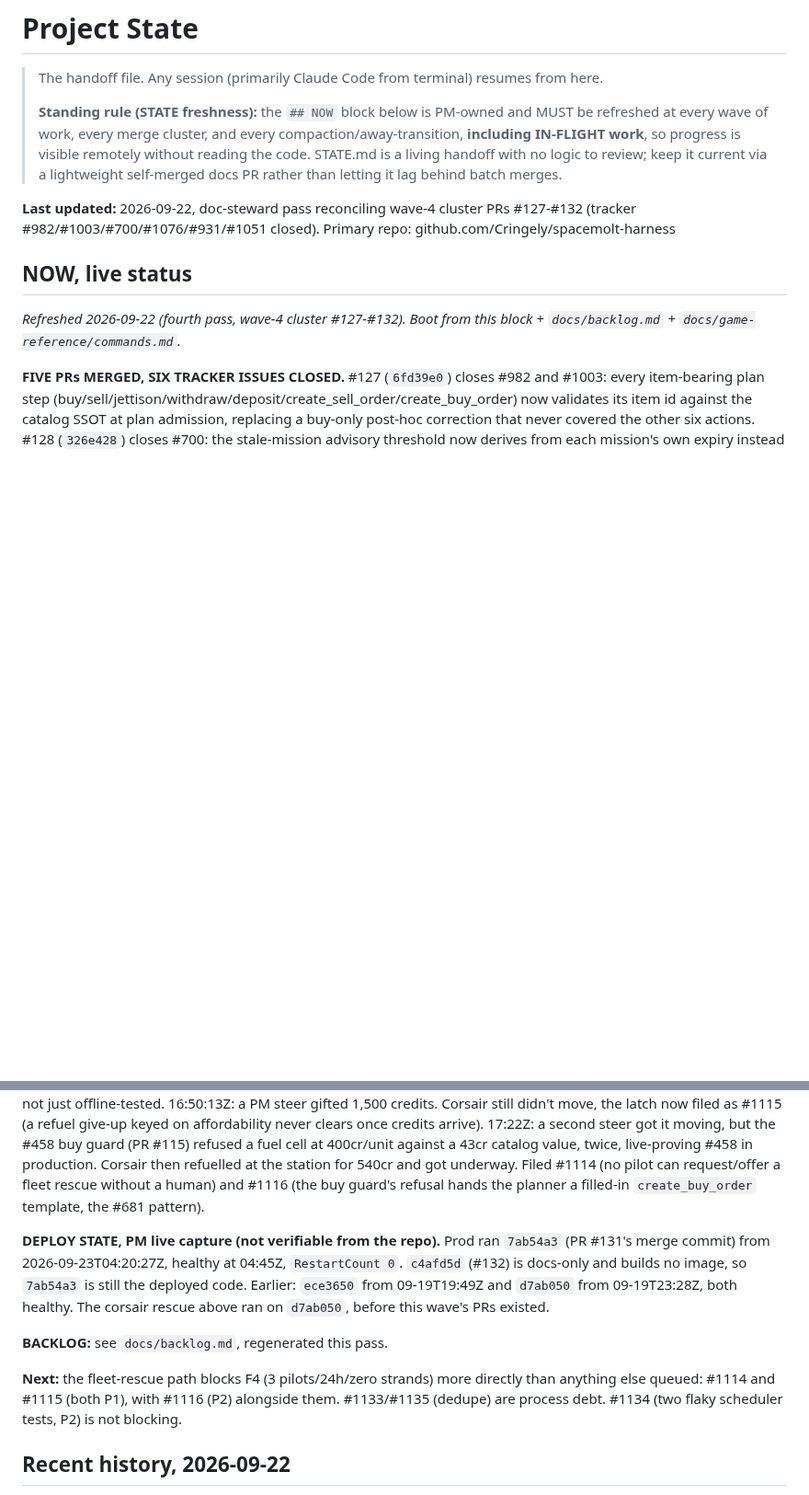
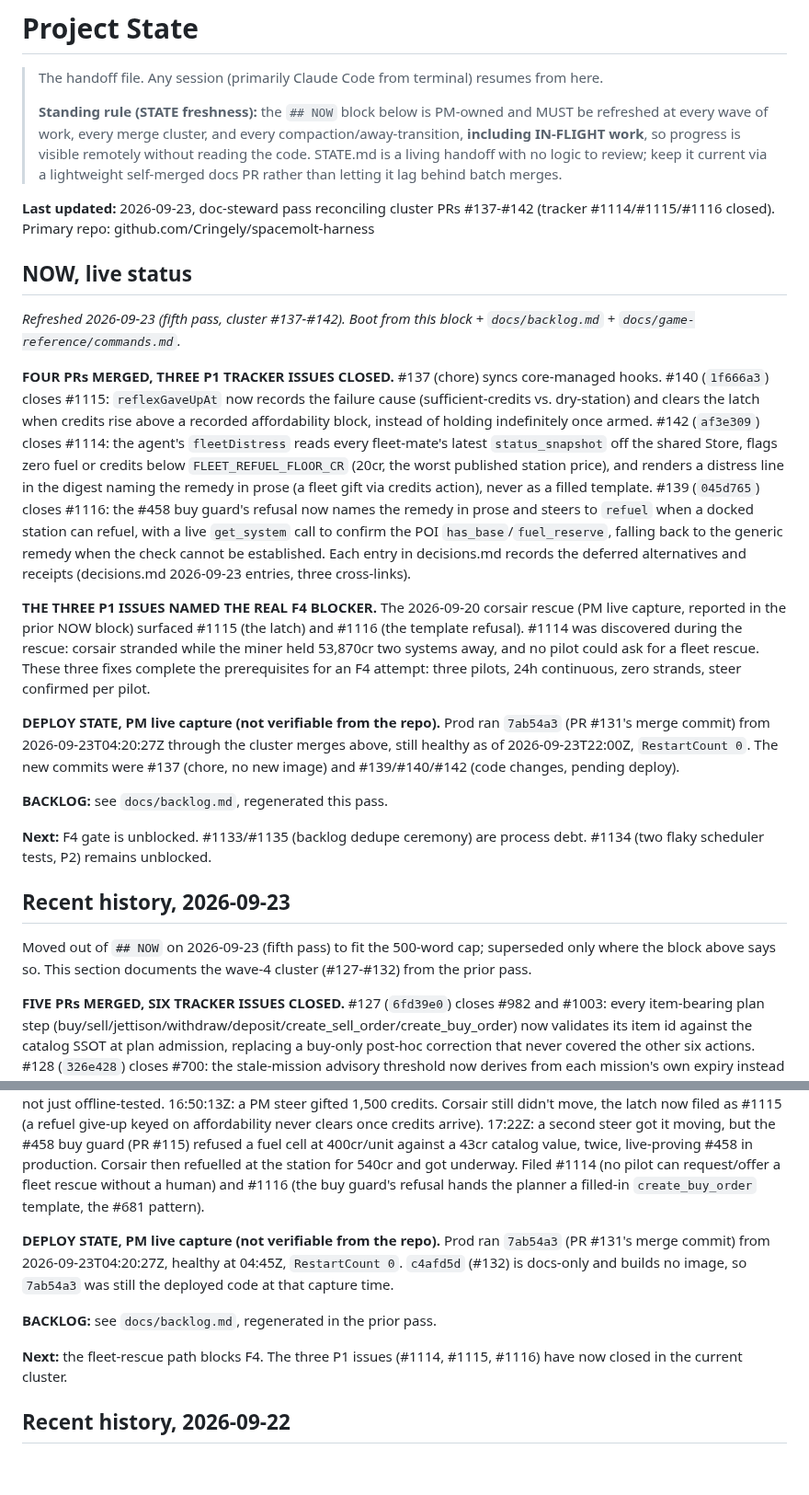
Before and after one commit to Cringely/spacemolt-harness, a Markdown page: docs/STATE.md, 2 parts joined by grey strips. Shown at 92% size. GitHub-like rendering; blank space fills up the shorter version.

Commit message:
docs(steward): reconcile after cluster PRs #137-#142 closes #1114/#1115/#1116, F4 unblocked

```diff
--- a/docs/STATE.md
+++ b/docs/STATE.md
@@ -5,11 +5,25 @@
 > **Standing rule (STATE freshness):** the `## NOW` block below is PM-owned and MUST be refreshed at every wave of work, every merge cluster, and every compaction/away-transition, **including IN-FLIGHT work**, so progress is visible remotely without reading the code. STATE.md is a living handoff with no logic to review; keep it current via a lightweight self-merged docs PR rather than letting it lag behind batch merges.
 
 
-**Last updated:** 2026-09-22, doc-steward pass reconciling wave-4 cluster PRs #127-#132 (tracker #982/#1003/#700/#1076/#931/#1051 closed). Primary repo: github.com/Cringely/spacemolt-harness
+**Last updated:** 2026-09-23, doc-steward pass reconciling cluster PRs #137-#142 (tracker #1114/#1115/#1116 closed). Primary repo: github.com/Cringely/spacemolt-harness
 
 ## NOW, live status
 
-_Refreshed 2026-09-22 (fourth pass, wave-4 cluster #127-#132). Boot from this block + `docs/backlog.md` + `docs/game-reference/commands.md`._
+_Refreshed 2026-09-23 (fifth pass, cluster #137-#142). Boot from this block + `docs/backlog.md` + `docs/game-reference/commands.md`._
+
+**FOUR PRs MERGED, THREE P1 TRACKER ISSUES CLOSED.** #137 (chore) syncs core-managed hooks. #140 (`1f666a3`) closes #1115: `reflexGaveUpAt` now records the failure cause (sufficient-credits vs. dry-station) and clears the latch when credits rise above a recorded affordability block, instead of holding indefinitely once armed. #142 (`af3e309`) closes #1114: the agent's `fleetDistress` reads every fleet-mate's latest `status_snapshot` off the shared Store, flags zero fuel or credits below `FLEET_REFUEL_FLOOR_CR` (20cr, the worst published station price), and renders a distress line in the digest naming the remedy in prose (a fleet gift via credits action), never as a filled template. #139 (`045d765`) closes #1116: the #458 buy guard's refusal now names the remedy in prose and steers to `refuel` when a docked station can refuel, with a live `get_system` call to confirm the POI `has_base`/`fuel_reserve`, falling back to the generic remedy when the check cannot be established. Each entry in decisions.md records the deferred alternatives and receipts (decisions.md 2026-09-23 entries, three cross-links).
+
+**THE THREE P1 ISSUES NAMED THE REAL F4 BLOCKER.** The 2026-09-20 corsair rescue (PM live capture, reported in the prior NOW block) surfaced #1115 (the latch) and #1116 (the template refusal). #1114 was discovered during the rescue: corsair stranded while the miner held 53,870cr two systems away, and no pilot could ask for a fleet rescue. These three fixes complete the prerequisites for an F4 attempt: three pilots, 24h continuous, zero strands, steer confirmed per pilot.
+
+**DEPLOY STATE, PM live capture (not verifiable from the repo).** Prod ran `7ab54a3` (PR #131's merge commit) from 2026-09-23T04:20:27Z through the cluster merges above, still healthy as of 2026-09-23T22:00Z, `RestartCount 0`. The new commits were #137 (chore, no new image) and #139/#140/#142 (code changes, pending deploy).
+
+**BACKLOG:** see `docs/backlog.md`, regenerated this pass.
+
+**Next:** F4 gate is unblocked. #1133/#1135 (backlog dedupe ceremony) are process debt. #1134 (two flaky scheduler tests, P2) remains unblocked.
+
+## Recent history, 2026-09-23
+
+Moved out of `## NOW` on 2026-09-23 (fifth pass) to fit the 500-word cap; superseded only where the block above says so. This section documents the wave-4 cluster (#127-#132) from the prior pass.
 
 **FIVE PRs MERGED, SIX TRACKER ISSUES CLOSED.** #127 (`6fd39e0`) closes #982 and #1003: every item-bearing plan step (buy/sell/jettison/withdraw/deposit/create_sell_order/create_buy_order) now validates its item id against the catalog SSOT at plan admission, replacing a buy-only post-hoc correction that never covered the other six actions. #128 (`326e428`) closes #700: the stale-mission advisory threshold now derives from each mission's own expiry instead of a flat 24h, so a ~3h distress mission can trip near its own halfway point. #129 (`a9dbcd3`) closes #1076 (dupes #932, #997): a narrow guard blocks `craft` only when station storage is provably empty, paired with a deposit-first briefing line. #131 (`7ab54a3`) closes #931 and #1051: the digest points the planner at the parsed `mission_id` instead of raw listing prose (#913/#614 closed as superseded by PR #107's guard, with #131 adding the id-choice half), and mission rewards (credits, skill_xp) are now parsed and rendered for ranking. #132 (`c4afd5d`) is docs-only: the backlog dedupe ceremony spec.
 
@@ -17,11 +31,11 @@ _Refreshed 2026-09-22 (fourth pass, wave-4 cluster #127-#132). Boot from this bl
 
 **THE CORSAIR RESCUE, 2026-09-20, PM live capture (not verifiable from the repo).** corsair sat docked at iron_reach, 0 fuel, 5 credits, repeating an unaffordable refuel. 07:30:49Z: the #534 escalation (PR #114) armed live for the first time in production, three arms on one fingerprint, six replans, planner calls zero for 9+ hours. #534 is now proven live, not just offline-tested. 16:50:13Z: a PM steer gifted 1,500 credits. Corsair still didn't move, the latch now filed as #1115 (a refuel give-up keyed on affordability never clears once credits arrive). 17:22Z: a second steer got it moving, but the #458 buy guard (PR #115) refused a fuel cell at 400cr/unit against a 43cr catalog value, twice, live-proving #458 in production. Corsair then refuelled at the station for 540cr and got underway. Filed #1114 (no pilot can request/offer a fleet rescue without a human) and #1116 (the buy guard's refusal hands the planner a filled-in `create_buy_order` template, the #681 pattern).
 
-**DEPLOY STATE, PM live capture (not verifiable from the repo).** Prod ran `7ab54a3` (PR #131's merge commit) from 2026-09-23T04:20:27Z, healthy at 04:45Z, `RestartCount 0`. `c4afd5d` (#132) is docs-only and builds no image, so `7ab54a3` is still the deployed code. Earlier: `ece3650` from 09-19T19:49Z and `d7ab050` from 09-19T23:28Z, both healthy. The corsair rescue above ran on `d7ab050`, before this wave's PRs existed.
+**DEPLOY STATE, PM live capture (not verifiable from the repo).** Prod ran `7ab54a3` (PR #131's merge commit) from 2026-09-23T04:20:27Z, healthy at 04:45Z, `RestartCount 0`. `c4afd5d` (#132) is docs-only and builds no image, so `7ab54a3` was still the deployed code at that capture time.
 
-**BACKLOG:** see `docs/backlog.md`, regenerated this pass.
+**BACKLOG:** see `docs/backlog.md`, regenerated in the prior pass.
 
-**Next:** the fleet-rescue path blocks F4 (3 pilots/24h/zero strands) more directly than anything else queued: #1114 and #1115 (both P1), with #1116 (P2) alongside them. #1133/#1135 (dedupe) are process debt. #1134 (two flaky scheduler tests, P2) is not blocking.
+**Next:** the fleet-rescue path blocks F4. The three P1 issues (#1114, #1115, #1116) have now closed in the current cluster.
 
 ## Recent history, 2026-09-22
 
```
Also changed, not shown: docs/backlog.md (+6 -6 lines).
